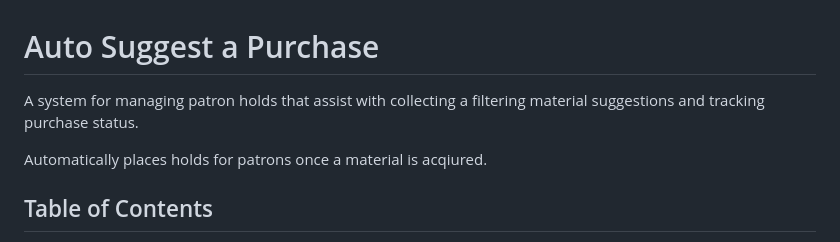
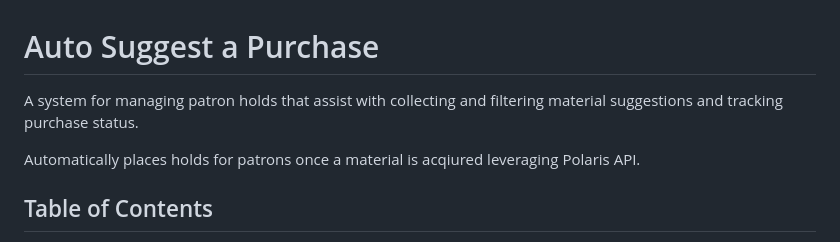
Before and after one commit to SomaliaJamall/Auto-Suggest-a-Purchase, a Markdown page: README.md, the part around the change. Drawn GitHub-style.

Commit message:
Fix typos and improve clarity in README.md

```diff
--- a/README.md
+++ b/README.md
@@ -2,9 +2,9 @@
 
 # Auto Suggest a Purchase
 
-A system for managing patron holds that assist with collecting a filtering material suggestions and tracking purchase status.
+A system for managing patron holds that assist with collecting and filtering material suggestions and tracking purchase status.
 
-Automatically places holds for patrons once a material is acqiured.
+Automatically places holds for patrons once a material is acqiured leveraging Polaris API.
 
 ## Table of Contents
 
```
